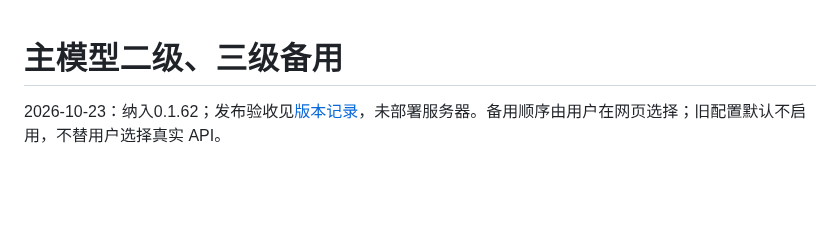
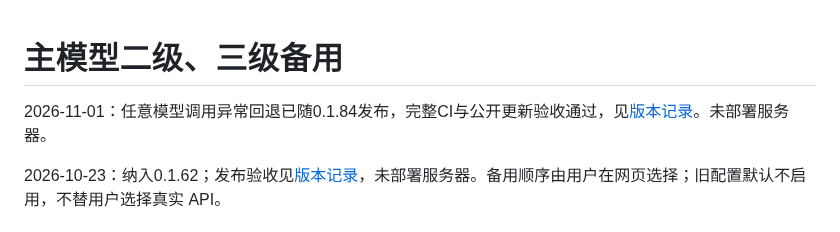
Before and after one commit to TYty0728/TraceSoul2, a Markdown page: docs/MAIN_MODEL_FALLBACK.md, the part around the change. Drawn GitHub-style; blank space fills up the shorter version.

```diff
--- a/docs/MAIN_MODEL_FALLBACK.md
+++ b/docs/MAIN_MODEL_FALLBACK.md
@@ -1,4 +1,6 @@
 # 主模型二级、三级备用
+
+2026-11-01：任意模型调用异常回退已随0.1.84发布，完整CI与公开更新验收通过，见[版本记录](RELEASES.md)。未部署服务器。
 
 2026-10-23：纳入0.1.62；发布验收见[版本记录](RELEASES.md)，未部署服务器。备用顺序由用户在网页选择；旧配置默认不启用，不替用户选择真实 API。
 
```
Also changed, not shown: docs/RELEASES.md (+2 -0 lines), docs/knowledge/README.md (+2 -0 lines).
